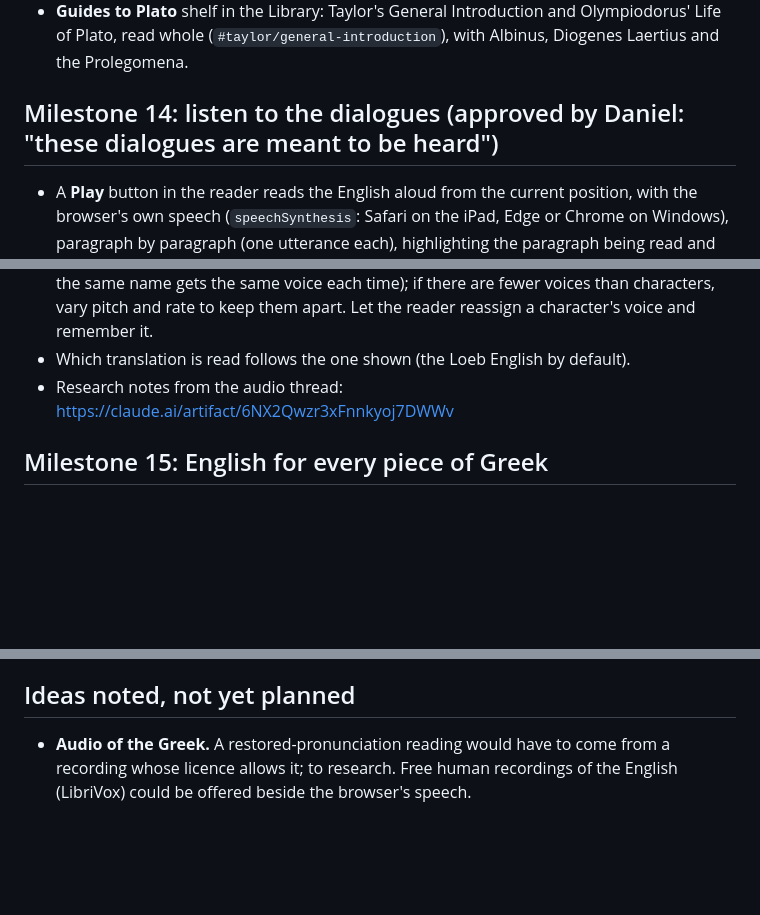
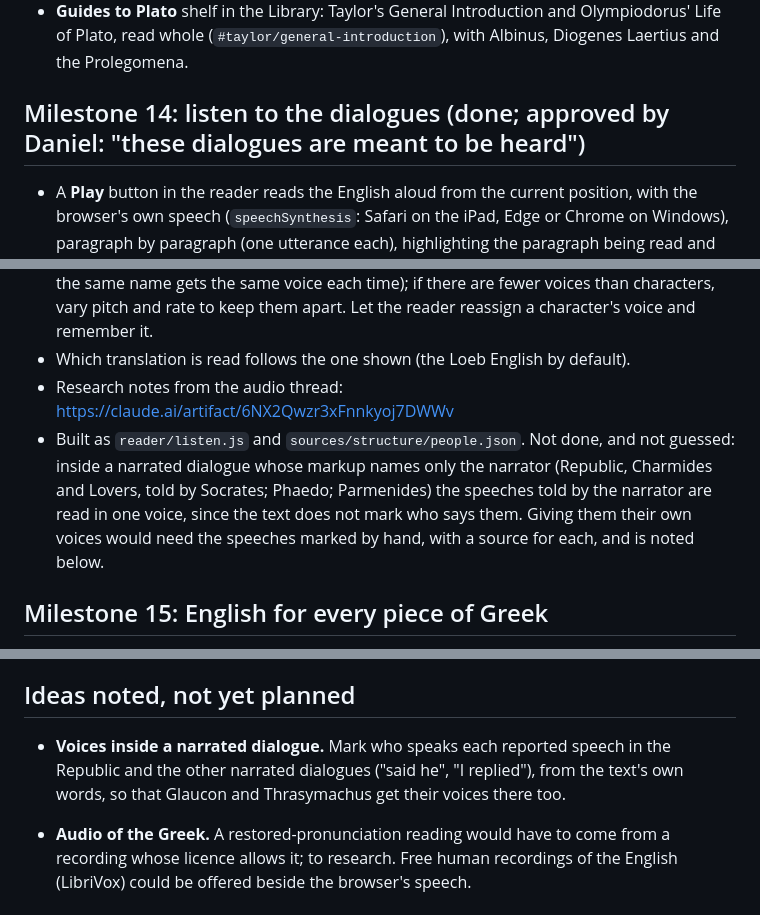
Before and after one commit to danoc505/DeckardsMusicBox, a Markdown page: platonic-workshop/ROADMAP.md, 3 parts joined by grey strips. Drawn GitHub-style; blank space fills up the shorter version.

```diff
--- a/platonic-workshop/ROADMAP.md
+++ b/platonic-workshop/ROADMAP.md
@@ -25,7 +25,7 @@ Each milestone is meant to be one working session. Start the next one by reading
 - **Guides to Plato** shelf in the Library: Taylor's General Introduction and Olympiodorus' Life of Plato, read
   whole (`#taylor/general-introduction`), with Albinus, Diogenes Laertius and the Prolegomena.
 
-## Milestone 14: listen to the dialogues (approved by Daniel: "these dialogues are meant to be heard")
+## Milestone 14: listen to the dialogues (done; approved by Daniel: "these dialogues are meant to be heard")
 
 - A **Play** button in the reader reads the English aloud from the current position, with the browser's own speech
   (`speechSynthesis`: Safari on the iPad, Edge or Chrome on Windows), paragraph by paragraph (one utterance each),
@@ -38,6 +38,10 @@ Each milestone is meant to be one working session. Start the next one by reading
   characters, vary pitch and rate to keep them apart. Let the reader reassign a character's voice and remember it.
 - Which translation is read follows the one shown (the Loeb English by default).
 - Research notes from the audio thread: https://claude.ai/artifact/6NX2Qwzr3xFnnkyoj7DWWv
+- Built as `reader/listen.js` and `sources/structure/people.json`. Not done, and not guessed: inside a narrated
+  dialogue whose markup names only the narrator (Republic, Charmides and Lovers, told by Socrates; Phaedo; Parmenides) the speeches
+  told by the narrator are read in one voice, since the text does not mark who says them. Giving them their own voices
+  would need the speeches marked by hand, with a source for each, and is noted below.
 
 ## Milestone 15: English for every piece of Greek
 
@@ -104,5 +108,8 @@ Each milestone is meant to be one working session. Start the next one by reading
 
 ## Ideas noted, not yet planned
 
+- **Voices inside a narrated dialogue.** Mark who speaks each reported speech in the Republic and the other narrated
+  dialogues ("said he", "I replied"), from the text's own words, so that Glaucon and Thrasymachus get their voices there too.
+
 - **Audio of the Greek.** A restored-pronunciation reading would have to come from a recording whose licence allows
   it; to research. Free human recordings of the English (LibriVox) could be offered beside the browser's speech.
```
Also changed, not shown: platonic-workshop/README.md (+18 -1 lines), platonic-workshop/docs/reader-m14-listen.png (added), 8 other files.
